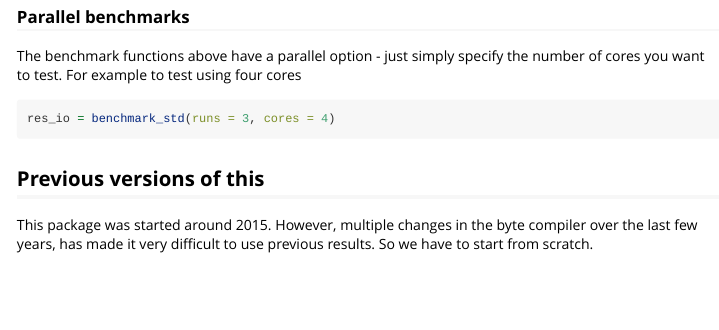
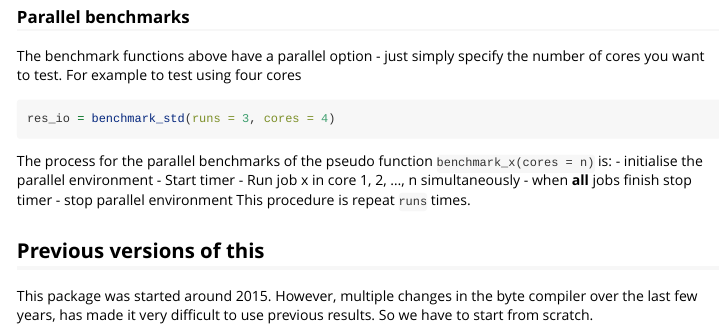
Before and after one commit to csgillespie/benchmarkme, an R Markdown document (vignettes/a_introduction.Rmd): the page in a window 1100 px wide, from 1610 px down. Rendered offline with R 4.5, knitr and Pandoc, with nearby package versions; some code elsewhere in the file could not run offline.

Commit message:
Update vignette with parallel description

````diff
--- a/vignettes/a_introduction.Rmd
+++ b/vignettes/a_introduction.Rmd
@@ -109,6 +109,14 @@ want to test. For example to test using four cores
 ```{r eval=FALSE}
 res_io = benchmark_std(runs = 3, cores = 4)
 ```
+The process for the parallel benchmarks of the pseudo function `benchmark_x(cores = n)` is:
+  - initialise the parallel environment
+  - Start timer
+  - Run job x in core 1, 2, ..., n simultaneously
+  - when __all__ jobs finish stop timer
+  - stop parallel environment
+This procedure is repeat `runs` times.
+
 
 ## Previous versions of this
 
````
